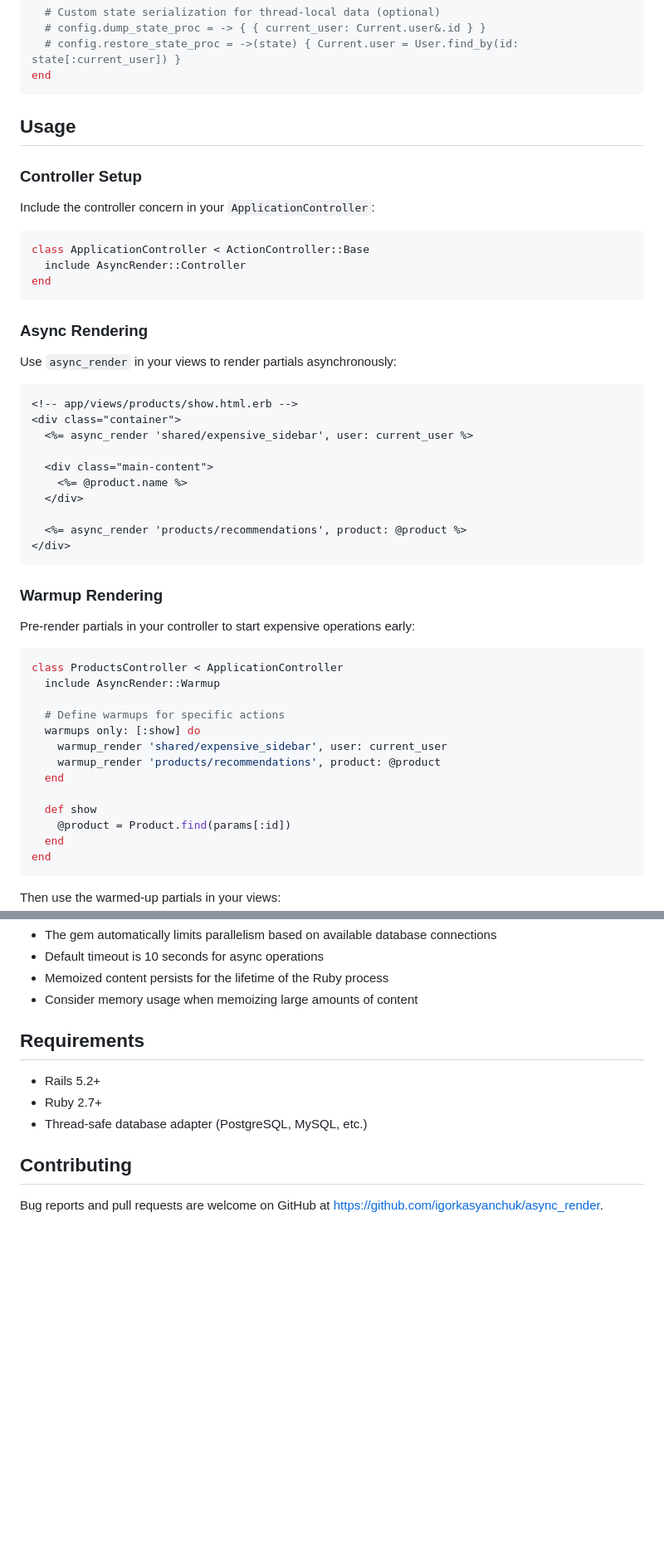
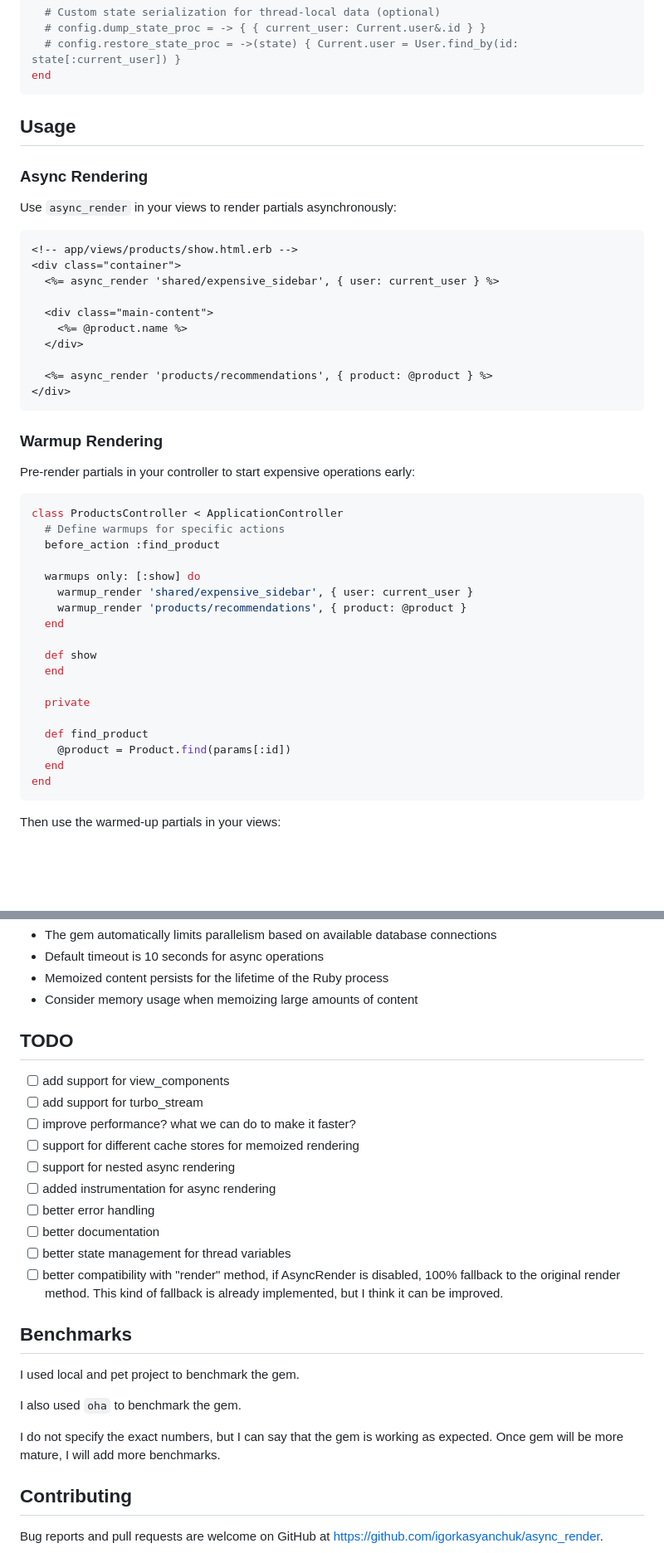
Before and after one commit to igorkasyanchuk/async_render, a Markdown page: README.md, 2 parts joined by grey strips. Shown at 83% size. GitHub-like rendering; blank space fills up the shorter version.

````diff
--- a/README.md
+++ b/README.md
@@ -63,16 +77,6 @@ end
 
 ## Usage
 
-### Controller Setup
-
-Include the controller concern in your `ApplicationController`:
-
-```ruby
-class ApplicationController < ActionController::Base
-  include AsyncRender::Controller
-end
-```
-
 ### Async Rendering
 
 Use `async_render` in your views to render partials asynchronously:
@@ -80,13 +84,13 @@ Use `async_render` in your views to render partials asynchronously:
 ```erb
 <!-- app/views/products/show.html.erb -->
 <div class="container">
-  <%= async_render 'shared/expensive_sidebar', user: current_user %>
+  <%= async_render 'shared/expensive_sidebar', { user: current_user } %>
 
   <div class="main-content">
     <%= @product.name %>
   </div>
 
-  <%= async_render 'products/recommendations', product: @product %>
+  <%= async_render 'products/recommendations', { product: @product } %>
 </div>
 ```
 
@@ -96,15 +100,20 @@ Pre-render partials in your controller to start expensive operations early:
 
 ```ruby
 class ProductsController < ApplicationController
-  include AsyncRender::Warmup
+  # Define warmups for specific actions
+  before_action :find_product
 
-  # Define warmups for specific actions
   warmups only: [:show] do
-    warmup_render 'shared/expensive_sidebar', user: current_user
-    warmup_render 'products/recommendations', product: @product
+    warmup_render 'shared/expensive_sidebar', { user: current_user }
+    warmup_render 'products/recommendations', { product: @product }
   end
 
   def show
+  end
+
+  private
+
+  def find_product
     @product = Product.find(params[:id])
   end
 end
@@ -181,11 +182,26 @@ end
 - Memoized content persists for the lifetime of the Ruby process
 - Consider memory usage when memoizing large amounts of content
 
-## Requirements
+## TODO
 
-- Rails 5.2+
-- Ruby 2.7+
-- Thread-safe database adapter (PostgreSQL, MySQL, etc.)
+- [ ] add support for view_components
+- [ ] add support for turbo_stream
+- [ ] improve performance? what we can do to make it faster?
+- [ ] support for different cache stores for memoized rendering
+- [ ] support for nested async rendering
+- [ ] added instrumentation for async rendering
+- [ ] better error handling
+- [ ] better documentation
+- [ ] better state management for thread variables
+- [ ] better compatibility with "render" method, if AsyncRender is disabled, 100% fallback to the original render method. This kind of fallback is already implemented, but I think it can be improved.
+
+## Benchmarks
+
+I used local and pet project to benchmark the gem.
+
+I also used `oha` to benchmark the gem.
+
+I do not specify the exact numbers, but I can say that the gem is working as expected. Once gem will be more mature, I will add more benchmarks.
 
 ## Contributing
 
````
Also changed, not shown: other parts of README.md (+32 -26 lines), docs/how.png (added), docs/idea.gif (added), docs/idea.png (added).
